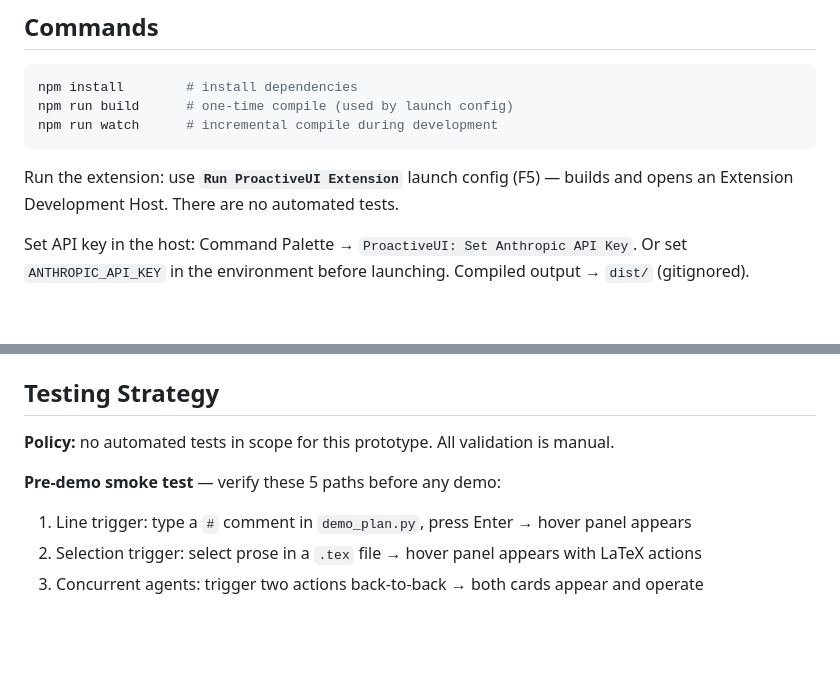
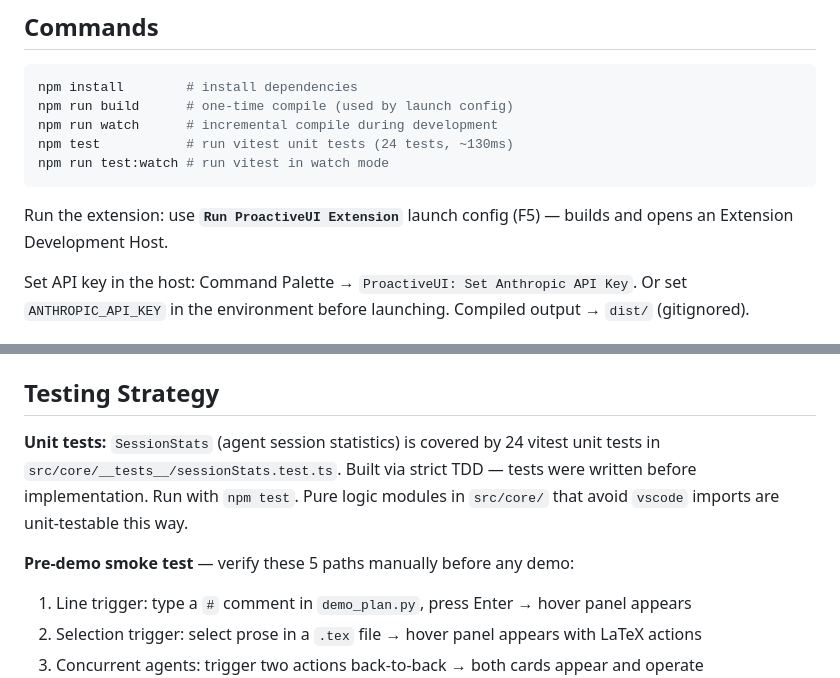
Before and after one commit to ZhipingZhangArya/proactiveui-extension, a Markdown page: CLAUDE.md, 2 parts joined by grey strips. Drawn GitHub-style; blank space fills up the shorter version.

Commit message:
docs: update CLAUDE.md to reflect vitest test setup
Commands section now documents npm test and test:watch.
Testing Strategy section updated to describe the 24 vitest unit
tests for SessionStats, replacing the outdated "no automated tests"
statement.

Made-with: Cursor

````diff
--- a/CLAUDE.md
+++ b/CLAUDE.md
@@ -38,9 +38,11 @@ This is a **research prototype/demo**. Primary workflows: data analysis (`.py` p
 npm install        # install dependencies
 npm run build      # one-time compile (used by launch config)
 npm run watch      # incremental compile during development
+npm test           # run vitest unit tests (24 tests, ~130ms)
+npm run test:watch # run vitest in watch mode
 ```
 
-Run the extension: use **`Run ProactiveUI Extension`** launch config (F5) — builds and opens an Extension Development Host. There are no automated tests.
+Run the extension: use **`Run ProactiveUI Extension`** launch config (F5) — builds and opens an Extension Development Host.
 
 Set API key in the host: Command Palette → `ProactiveUI: Set Anthropic API Key`. Or set `ANTHROPIC_API_KEY` in the environment before launching. Compiled output → `dist/` (gitignored).
 
@@ -102,9 +104,9 @@ Artifact actions insert a draft block below the triggering line, delimited by `#
 
 ## Testing Strategy
 
-**Policy:** no automated tests in scope for this prototype. All validation is manual.
+**Unit tests:** `SessionStats` (agent session statistics) is covered by 24 vitest unit tests in `src/core/__tests__/sessionStats.test.ts`. Built via strict TDD — tests were written before implementation. Run with `npm test`. Pure logic modules in `src/core/` that avoid `vscode` imports are unit-testable this way.
 
-**Pre-demo smoke test** — verify these 5 paths before any demo:
+**Pre-demo smoke test** — verify these 5 paths manually before any demo:
 1. Line trigger: type a `#` comment in `demo_plan.py`, press Enter → hover panel appears
 2. Selection trigger: select prose in a `.tex` file → hover panel appears with LaTeX actions
 3. Concurrent agents: trigger two actions back-to-back → both cards appear and operate independently
````
